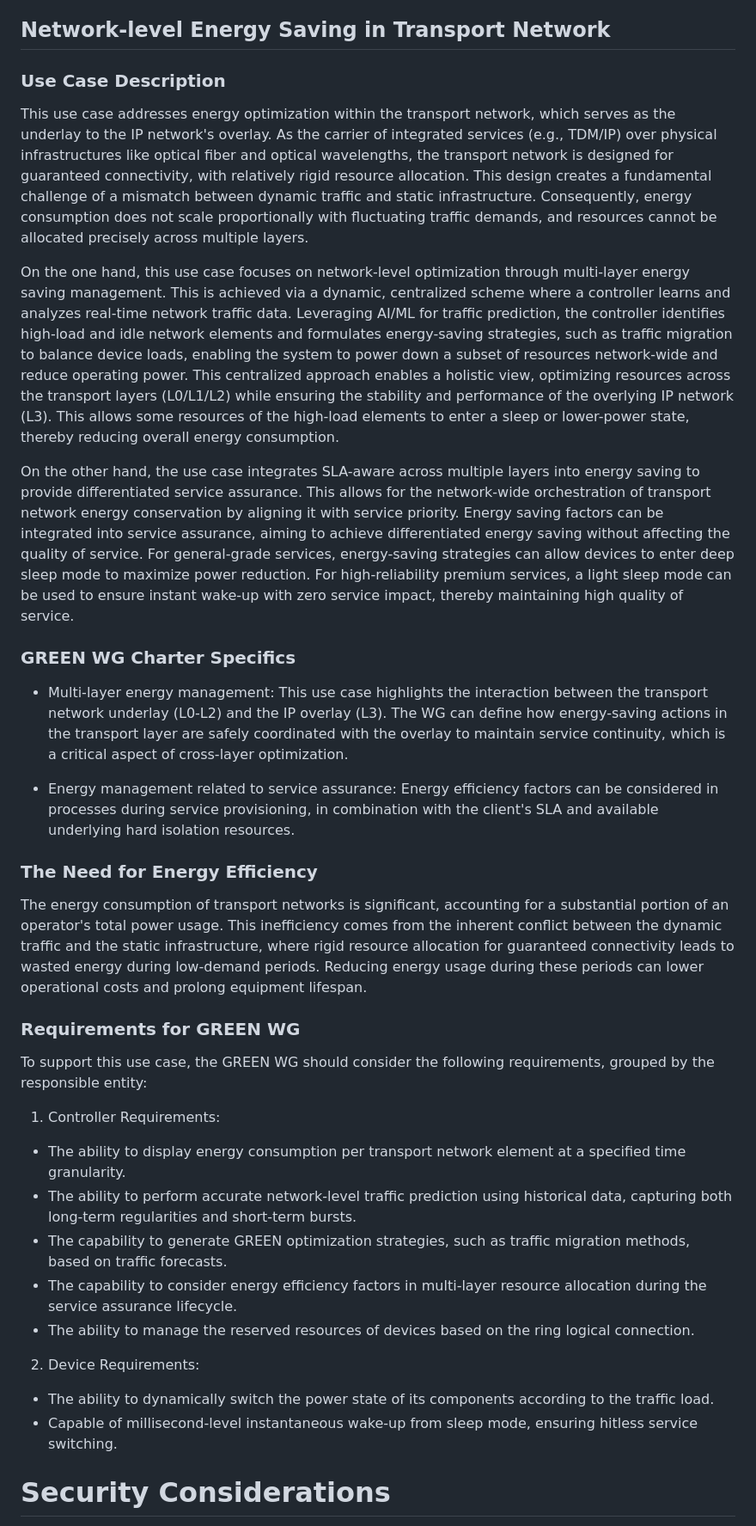
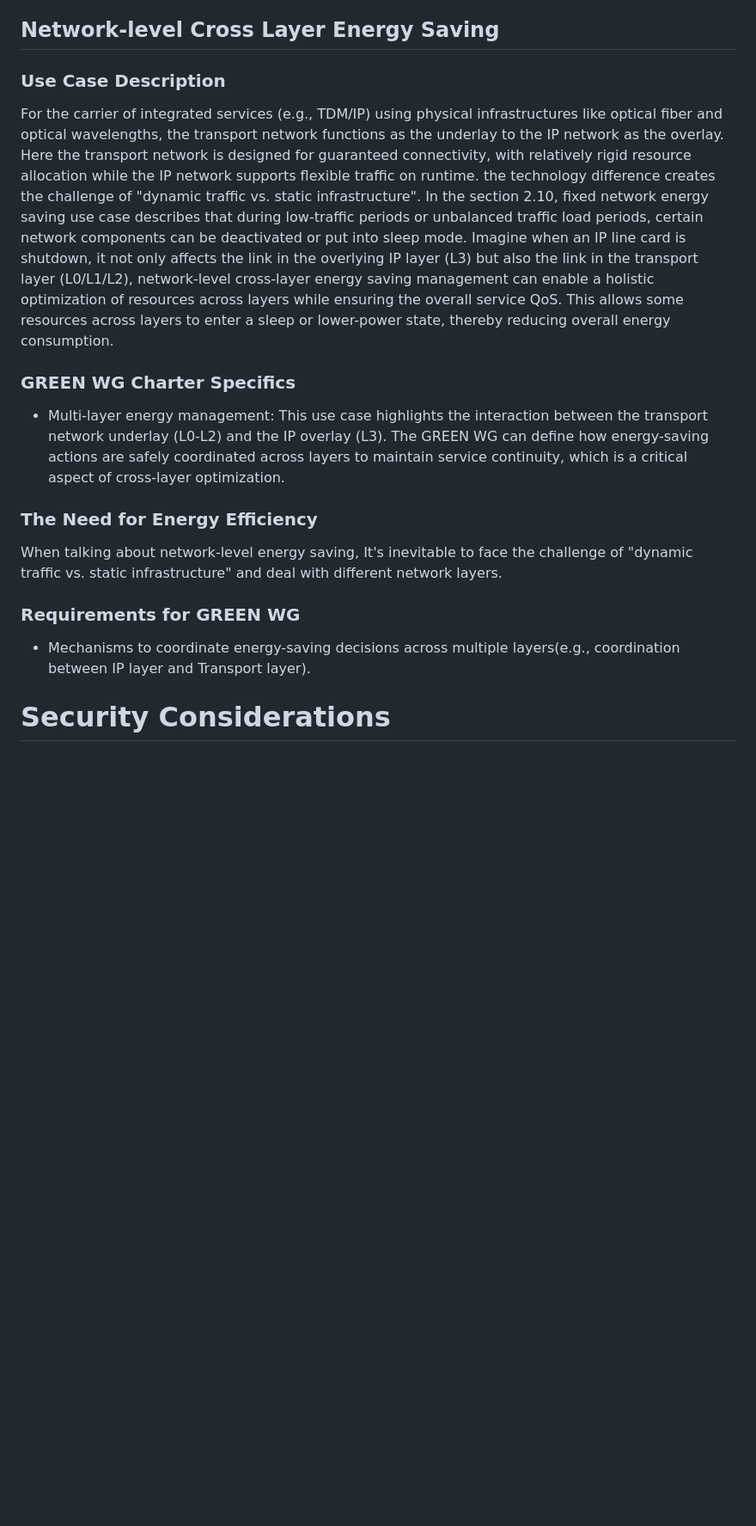
Before and after one commit to emile22/draft-stephan-green-use-cases, a Markdown page: draft-stephan-green-use-cases.md, the part around one of its changes. Shown at 86% size. Rendered like a GitHub page; blank space fills up the shorter version.

Commit message:
Update section 2.10 and section 2.16
1. Move overlapping part to section 2.10 "Fixed Network Energy Saving" including SLA awareness features
2. Change the title of section 2.16 into "Network Level Cross Layer Energy Saving"
3. Remove requirements not relevant to cross layer energy saving, moving one requirements to Section 2.10

```diff
--- a/draft-stephan-green-use-cases.md
+++ b/draft-stephan-green-use-cases.md
@@ -641,37 +650,27 @@ AI training is a computationally intensive task that consumes a significant amou
 - Dynamic Resource Allocation: Mechanisms for dynamically adjusting the number of active nodes based on training progress and energy availability.
 - Resource co-location, so the data used for processing can be as close as possible to the data crunching machines.
 
-## Network-level Energy Saving in Transport Network
+## Network-level Cross Layer Energy Saving
 
 ### Use Case Description
-This use case addresses energy optimization within the transport network, which serves as the underlay to the IP network's overlay. As the carrier of integrated services (e.g., TDM/IP) over physical infrastructures like optical fiber and optical wavelengths, the transport network is designed for guaranteed connectivity, with relatively rigid resource allocation. This design creates a fundamental challenge of a mismatch between dynamic traffic and static infrastructure. Consequently, energy consumption does not scale proportionally with fluctuating traffic demands, and resources cannot be allocated precisely across multiple layers.
-
-On the one hand, this use case focuses on network-level optimization through multi-layer energy saving management. This is achieved via a dynamic, centralized scheme where a controller learns and analyzes real-time network traffic data. Leveraging AI/ML for traffic prediction, the controller identifies high-load and idle network elements and formulates energy-saving strategies, such as traffic migration to balance device loads, enabling the system to power down a subset of resources network-wide and reduce operating power. This centralized approach enables a holistic view, optimizing resources across the transport layers (L0/L1/L2) while ensuring the stability and performance of the overlying IP network (L3). This allows some resources of the high-load elements to enter a sleep or lower-power state, thereby reducing overall energy consumption.
-
-On the other hand, the use case integrates SLA-aware across multiple layers into energy saving to provide differentiated service assurance. This allows for the network-wide orchestration of transport network energy conservation by aligning it with service priority. Energy saving factors can be integrated into service assurance, aiming to achieve differentiated energy saving without affecting the quality of service. For general-grade services, energy-saving strategies can allow devices to enter deep sleep mode to maximize power reduction. For high-reliability premium services, a light sleep mode can be used to ensure instant wake-up with zero service impact, thereby maintaining high quality of service.
+For the carrier of integrated services (e.g., TDM/IP) using physical infrastructures like optical fiber and optical wavelengths, the transport network functions as the
+underlay to the IP network as the overlay. Here the transport network is designed for guaranteed connectivity, with relatively rigid resource allocation while the IP
+network supports flexible traffic on runtime. the technology difference creates the challenge of "dynamic traffic vs. static infrastructure".
+In the section 2.10, fixed network energy saving use case describes that during low-traffic periods or unbalanced traffic load periods, certain network components can be
+deactivated or put into sleep mode. Imagine when an IP line card is shutdown, it not only affects the link in the overlying IP layer (L3) but also the link in the
+transport layer (L0/L1/L2), network-level cross-layer energy saving management can enable a holistic optimization of resources across layers while ensuring the overall
+service QoS. This allows some resources across layers to enter a sleep or lower-power state, thereby reducing overall energy consumption.
 
 ### GREEN WG Charter Specifics
-- Multi-layer energy management: This use case highlights the interaction between the transport network underlay (L0-L2) and the IP overlay (L3). The WG can define how energy-saving actions in the transport layer are safely coordinated with the overlay to maintain service continuity, which is a critical aspect of cross-layer optimization.
-
-- Energy management related to service assurance: Energy efficiency factors can be considered in processes during service provisioning, in combination with the client's SLA and available underlying hard isolation resources.
+- Multi-layer energy management: This use case highlights the interaction between the transport network underlay (L0-L2) and the IP overlay (L3). The GREEN WG can define
+  how energy-saving actions are safely coordinated across layers to maintain service continuity, which is a critical aspect of cross-layer optimization.
 
 ### The Need for Energy Efficiency
-The energy consumption of transport networks is significant, accounting for a substantial portion of an operator's total power usage. This inefficiency comes from the inherent conflict between the dynamic traffic and the static infrastructure, where rigid resource allocation for guaranteed connectivity leads to wasted energy during low-demand periods. Reducing energy usage during these periods can lower operational costs and prolong equipment lifespan.
+When talking about network-level energy saving, It's inevitable to face the challenge of "dynamic traffic vs. static infrastructure" and deal with different network
+layers.
 
 ### Requirements for GREEN WG
-To support this use case, the GREEN WG should consider the following requirements, grouped by the responsible entity:
-
-1. Controller Requirements:
-- The ability to display energy consumption per transport network element at a specified time granularity.
-- The ability to perform accurate network-level traffic prediction using historical data, capturing both long-term regularities and short-term bursts.
-- The capability to generate GREEN optimization strategies, such as traffic migration methods, based on traffic forecasts.
-- The capability to consider energy efficiency factors in multi-layer resource allocation during the service assurance lifecycle.
-- The ability to manage the reserved resources of devices based on the ring logical connection.
-
-2. Device Requirements:
-- The ability to dynamically switch the power state of its components according to the traffic load.
-- Capable of millisecond-level instantaneous wake-up from sleep mode, ensuring hitless service switching.
-
+- Mechanisms to coordinate energy-saving decisions across multiple layers(e.g., coordination between IP layer and Transport layer).
 
 # Security Considerations
 
```
Also changed, not shown: other parts of draft-stephan-green-use-cases.md (+10 -1 lines).
